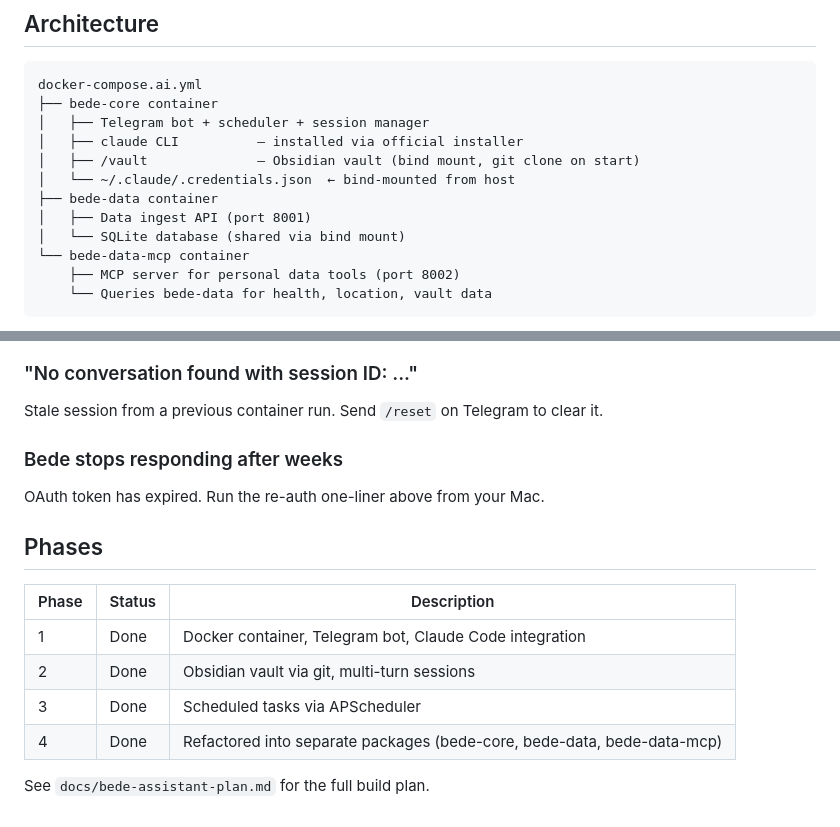
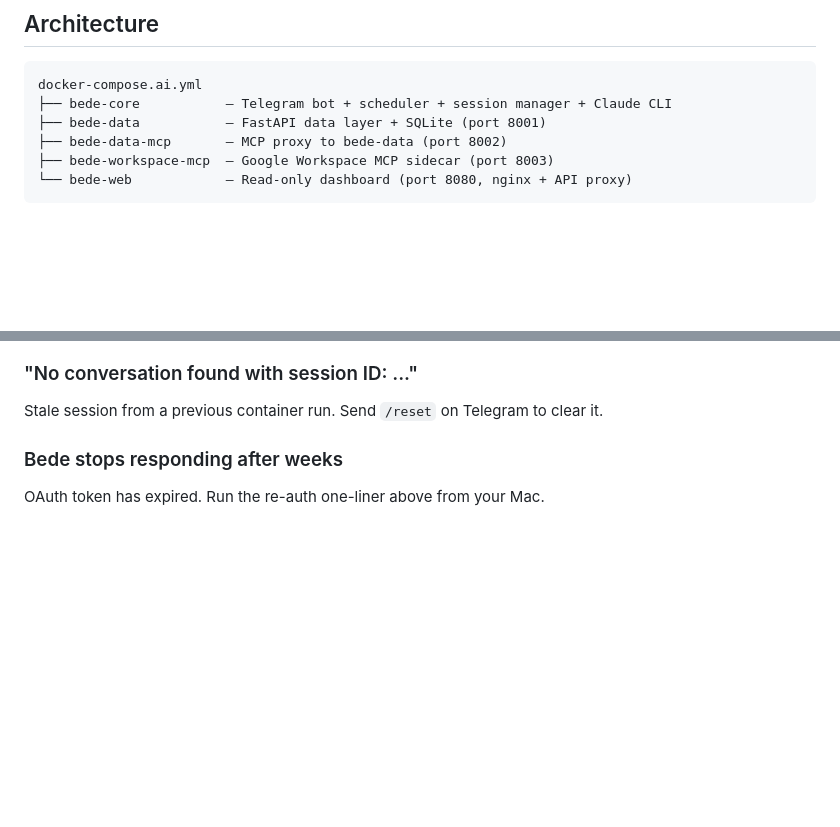
Before and after one commit to josephradford/bede, a Markdown page: README.md, 2 parts joined by grey strips. Drawn GitHub-style; blank space fills up the shorter version.

````diff
--- a/README.md
+++ b/README.md
@@ -99,16 +99,10 @@ The vault is cloned on container start and pulled before each Claude invocation.
 
 ```
 docker-compose.ai.yml
-├── bede-core container
-│   ├── Telegram bot + scheduler + session manager
-│   ├── claude CLI          — installed via official installer
-│   ├── /vault              — Obsidian vault (bind mount, git clone on start)
-│   └── ~/.claude/.credentials.json  ← bind-mounted from host
-├── bede-data container
-│   ├── Data ingest API (port 8001)
-│   └── SQLite database (shared via bind mount)
-└── bede-data-mcp container
-    ├── MCP server for personal data tools (port 8002)
-    └── Queries bede-data for health, location, vault data
+├── bede-core           — Telegram bot + scheduler + session manager + Claude CLI
+├── bede-data           — FastAPI data layer + SQLite (port 8001)
+├── bede-data-mcp       — MCP proxy to bede-data (port 8002)
+├── bede-workspace-mcp  — Google Workspace MCP sidecar (port 8003)
+└── bede-web            — Read-only dashboard (port 8080, nginx + API proxy)
 ```
 
@@ -193,14 +126,3 @@ Stale session from a previous container run. Send `/reset` on Telegram to clear
 ### Bede stops responding after weeks
 
 OAuth token has expired. Run the re-auth one-liner above from your Mac.
-
-## Phases
-
-| Phase | Status | Description |
-|---|---|---|
-| 1 | Done | Docker container, Telegram bot, Claude Code integration |
-| 2 | Done | Obsidian vault via git, multi-turn sessions |
-| 3 | Done | Scheduled tasks via APScheduler |
-| 4 | Done | Refactored into separate packages (bede-core, bede-data, bede-data-mcp) |
-
-See `docs/bede-assistant-plan.md` for the full build plan.
````
Also changed, not shown: other parts of README.md (+1 -62 lines), ARCHITECTURE.md (+36 -4 lines), bede-data/docs/evening-reflection-prompt-fix.md (deleted, +0 -47 lines).
